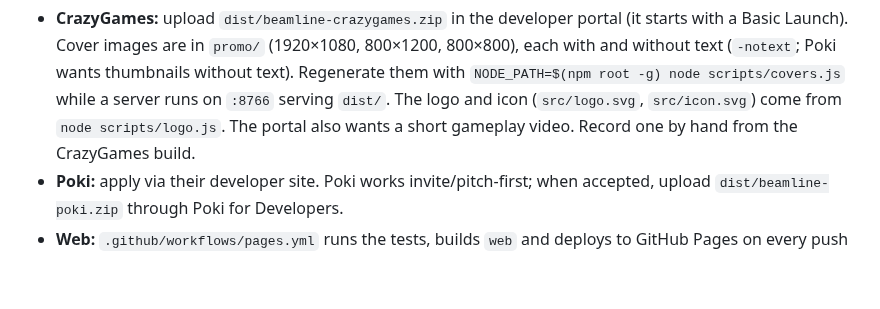
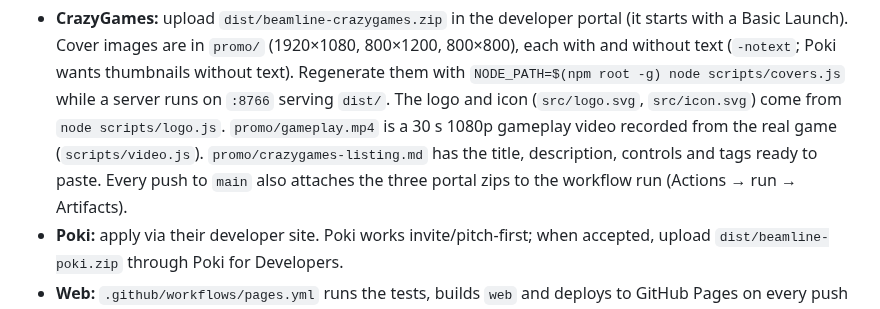
Before and after one commit to skjoldan/codex_playground, a Markdown page: README.md, the part around the change. GitHub-like rendering; blank space fills up the shorter version.

```diff
--- a/README.md
+++ b/README.md
@@ -79,7 +79,9 @@ npm run build -- poki    # just one target
   wants thumbnails without text). Regenerate them with `NODE_PATH=$(npm root -g) node scripts/covers.js`
   while a server runs on `:8766` serving `dist/`. The logo and icon (`src/logo.svg`, `src/icon.svg`) come from
   `node scripts/logo.js`.
-  The portal also wants a short gameplay video. Record one by hand from the CrazyGames build.
+  `promo/gameplay.mp4` is a 30 s 1080p gameplay video recorded from the real game (`scripts/video.js`).
+  `promo/crazygames-listing.md` has the title, description, controls and tags ready to paste.
+  Every push to `main` also attaches the three portal zips to the workflow run (Actions → run → Artifacts).
 - **Poki:** apply via their developer site. Poki works invite/pitch-first; when accepted, upload
   `dist/beamline-poki.zip` through Poki for Developers.
 - **Web:** `.github/workflows/pages.yml` runs the tests, builds `web` and deploys to GitHub Pages on every push to `main`.
```
Also changed, not shown: promo/crazygames-listing.md (added, +48 -0 lines), promo/cover-portrait-notext.png, promo/cover-portrait.png, promo/cover-square-notext.png, promo/cover-square.png, 6 other files.
